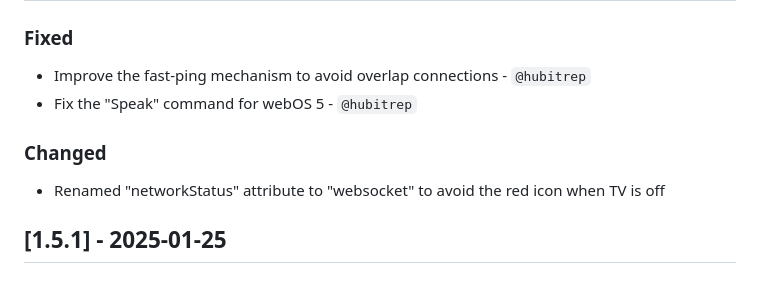
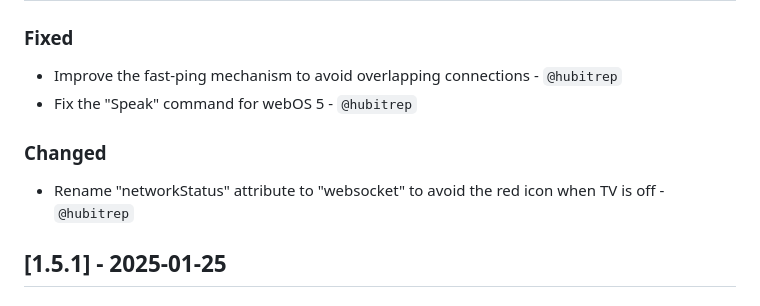
Before and after one commit to 9r5n76yjmzs-design/hubitat-lg-webos, a Markdown page: CHANGELOG.md, the part around one of its changes. GitHub-like rendering.

Commit message:
- Improve the fast-ping mechanism to avoid overlapping connections - `@hubitrep` - Fix the "Speak" command for webOS 5 - `@hubitrep` - Rename "networkStatus" attribute to "websocket" to avoid the red icon when TV is off - `@hubitrep`

```diff
--- a/CHANGELOG.md
+++ b/CHANGELOG.md
@@ -9,9 +9,9 @@ and this project adheres to [Semantic Versioning](https://semver.org/spec/v2.0.0
 ### Fixed
-- Improve the fast-ping mechanism to avoid overlap connections - `@hubitrep`
+- Improve the fast-ping mechanism to avoid overlapping connections - `@hubitrep`
 - Fix the "Speak" command for webOS 5 - `@hubitrep`
 
 ### Changed
-- Renamed "networkStatus" attribute to "websocket" to avoid the red icon when TV is off
+- Rename "networkStatus" attribute to "websocket" to avoid the red icon when TV is off - `@hubitrep`
 
 ## [1.5.1] - 2025-01-25
 ### Fixed
```
Also changed, not shown: other parts of CHANGELOG.md (+1 -1 lines), img/attributes.png, 2 other files.
